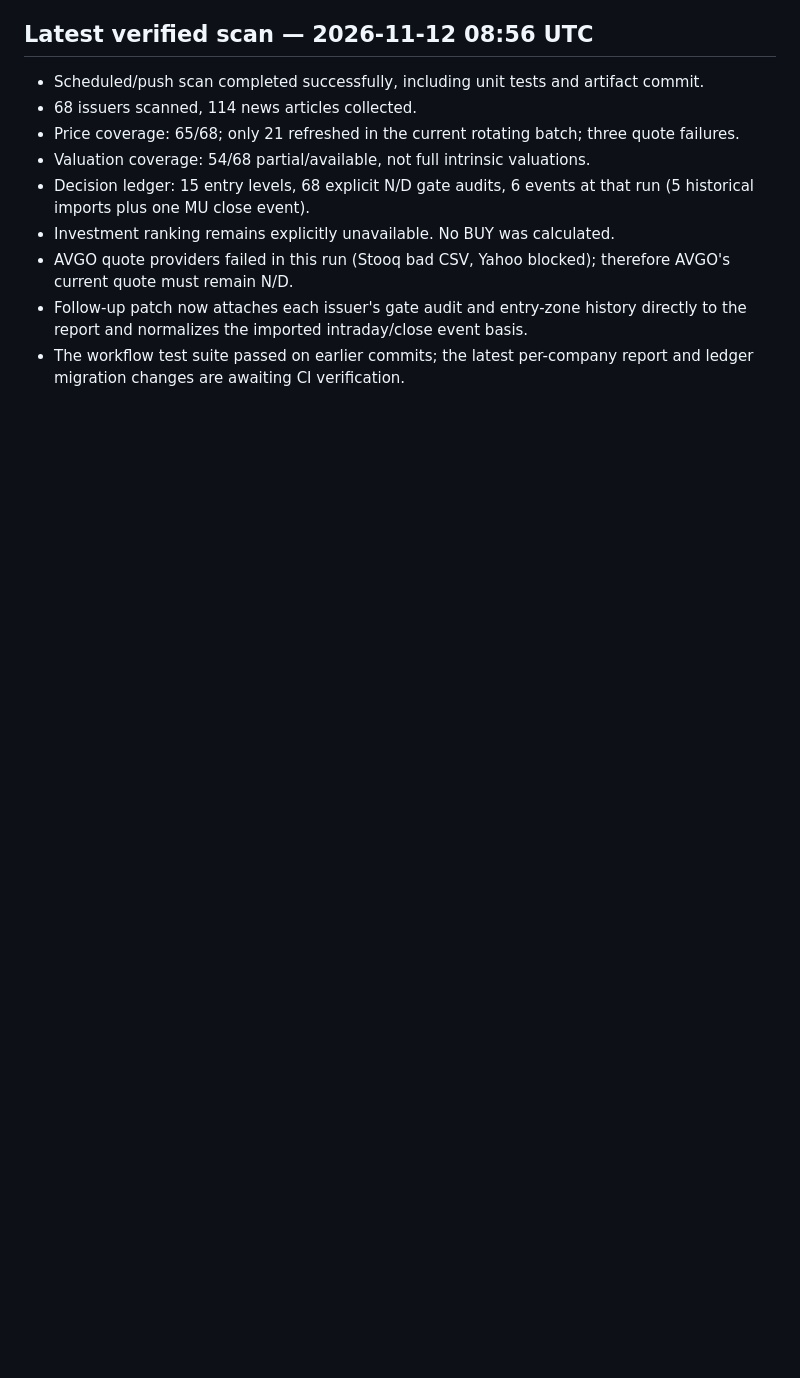
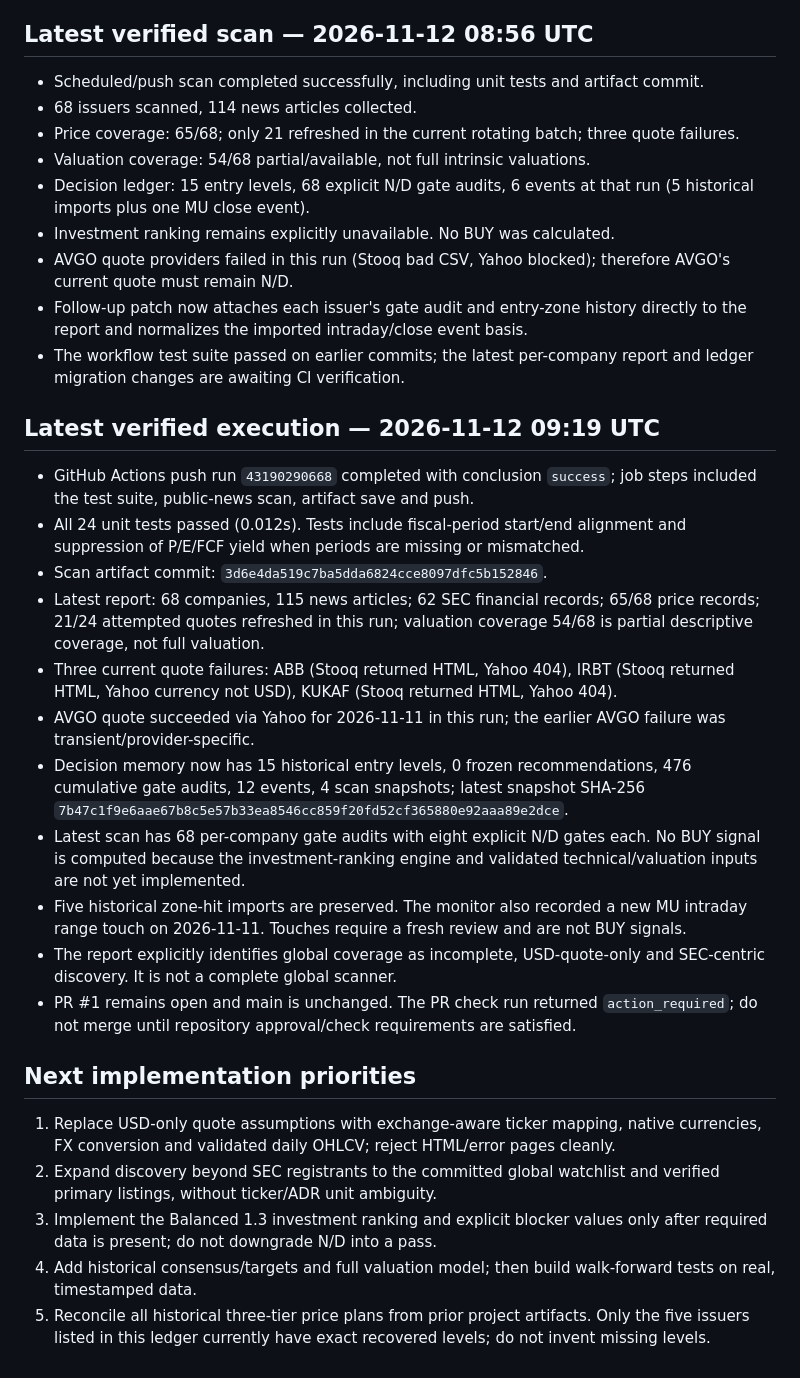
Before and after one commit to nadi73623-lang/ai-robotics-investor, a Markdown page: DECISION_MEMORY_REPAIR.md, the part around the change. Rendered like a GitHub page; blank space fills up the shorter version.

Commit message:
Document verified scan run, coverage limits and remaining implementation gates

```diff
--- a/DECISION_MEMORY_REPAIR.md
+++ b/DECISION_MEMORY_REPAIR.md
@@ -55,3 +55,24 @@ Prevent the scanner from losing its own historical recommendations, entry zones,
 - AVGO quote providers failed in this run (Stooq bad CSV, Yahoo blocked); therefore AVGO's current quote must remain N/D.
 - Follow-up patch now attaches each issuer's gate audit and entry-zone history directly to the report and normalizes the imported intraday/close event basis.
 - The workflow test suite passed on earlier commits; the latest per-company report and ledger migration changes are awaiting CI verification.
+
+
+## Latest verified execution — 2026-11-12 09:19 UTC
+- GitHub Actions push run `43190290668` completed with conclusion `success`; job steps included the test suite, public-news scan, artifact save and push.
+- All 24 unit tests passed (0.012s). Tests include fiscal-period start/end alignment and suppression of P/E/FCF yield when periods are missing or mismatched.
+- Scan artifact commit: `3d6e4da519c7ba5dda6824cce8097dfc5b152846`.
+- Latest report: 68 companies, 115 news articles; 62 SEC financial records; 65/68 price records; 21/24 attempted quotes refreshed in this run; valuation coverage 54/68 is partial descriptive coverage, not full valuation.
+- Three current quote failures: ABB (Stooq returned HTML, Yahoo 404), IRBT (Stooq returned HTML, Yahoo currency not USD), KUKAF (Stooq returned HTML, Yahoo 404).
+- AVGO quote succeeded via Yahoo for 2026-11-11 in this run; the earlier AVGO failure was transient/provider-specific.
+- Decision memory now has 15 historical entry levels, 0 frozen recommendations, 476 cumulative gate audits, 12 events, 4 scan snapshots; latest snapshot SHA-256 `7b47c1f9e6aae67b8c5e57b33ea8546cc859f20fd52cf365880e92aaa89e2dce`.
+- Latest scan has 68 per-company gate audits with eight explicit N/D gates each. No BUY signal is computed because the investment-ranking engine and validated technical/valuation inputs are not yet implemented.
+- Five historical zone-hit imports are preserved. The monitor also recorded a new MU intraday range touch on 2026-11-11. Touches require a fresh review and are not BUY signals.
+- The report explicitly identifies global coverage as incomplete, USD-quote-only and SEC-centric discovery. It is not a complete global scanner.
+- PR #1 remains open and main is unchanged. The PR check run returned `action_required`; do not merge until repository approval/check requirements are satisfied.
+
+## Next implementation priorities
+1. Replace USD-only quote assumptions with exchange-aware ticker mapping, native currencies, FX conversion and validated daily OHLCV; reject HTML/error pages cleanly.
+2. Expand discovery beyond SEC registrants to the committed global watchlist and verified primary listings, without ticker/ADR unit ambiguity.
+3. Implement the Balanced 1.3 investment ranking and explicit blocker values only after required data is present; do not downgrade N/D into a pass.
+4. Add historical consensus/targets and full valuation model; then build walk-forward tests on real, timestamped data.
+5. Reconcile all historical three-tier price plans from prior project artifacts. Only the five issuers listed in this ledger currently have exact recovered levels; do not invent missing levels.
```
